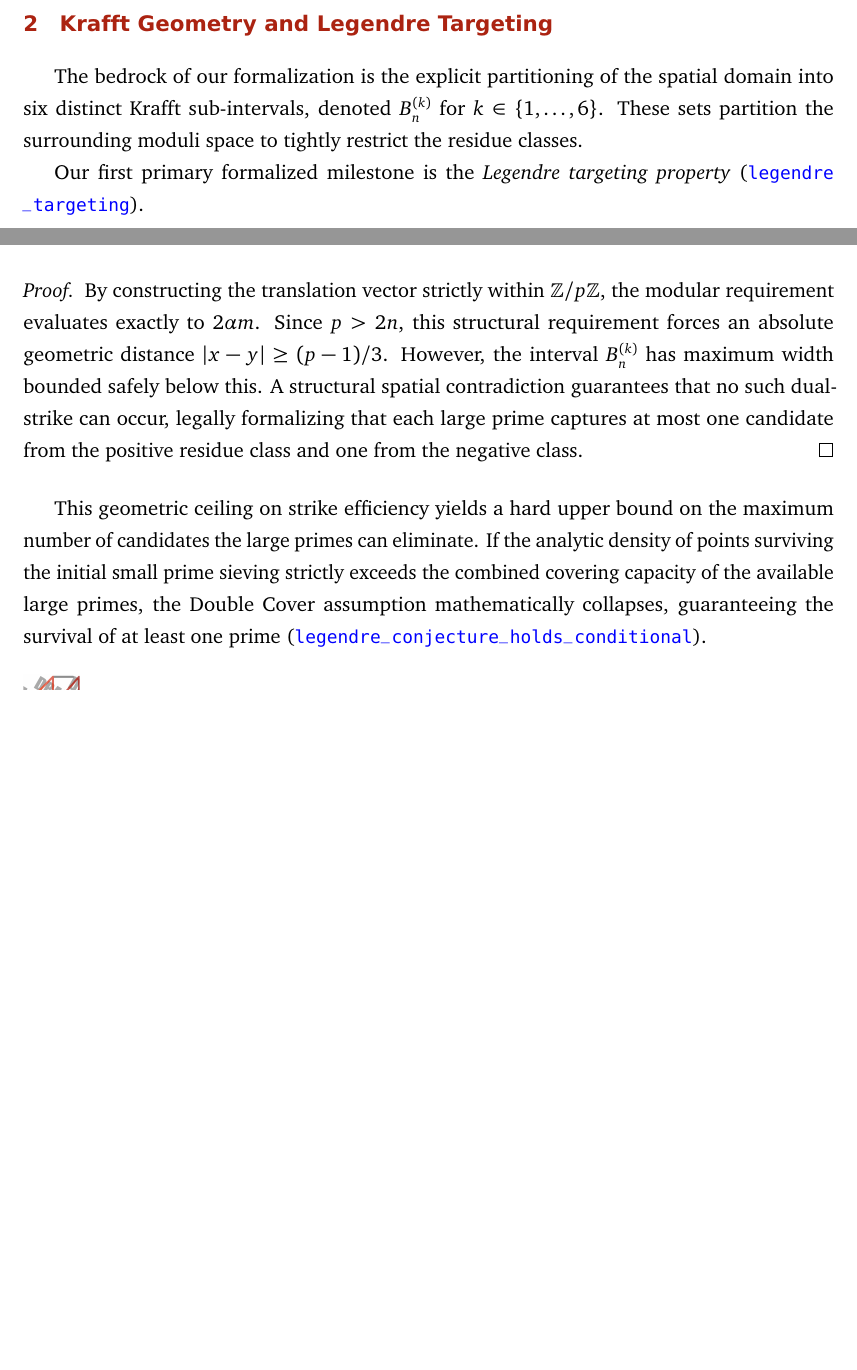
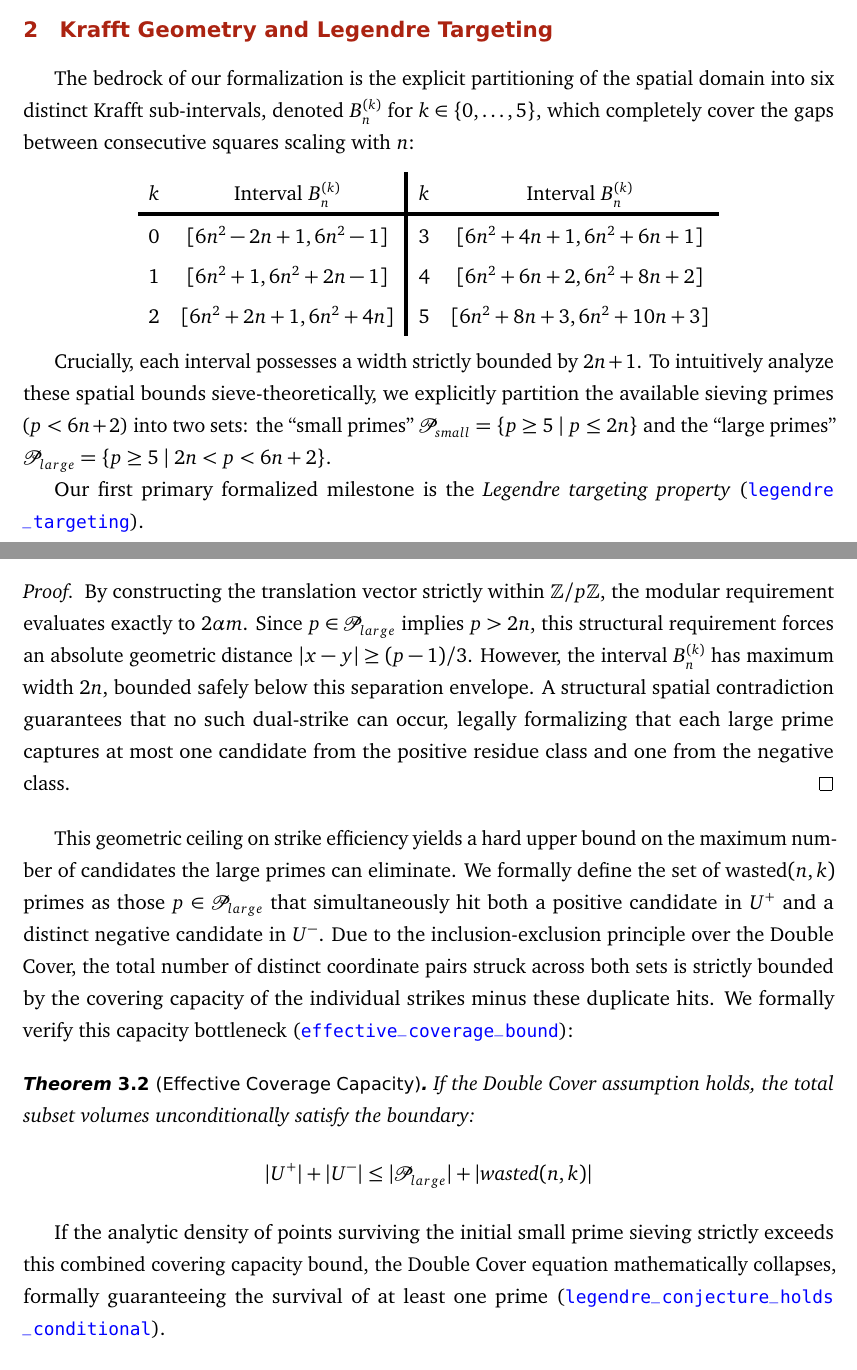
Before and after one commit to ElNando888/KrafftSieve, a LaTeX document (manuscripts/legendre/legendre.tex): two parts of pages 2 and 3 of 6 before the commit and two parts of pages 2 and 4 of 6 after it, joined at a grey line, cut so that both start at the same text, the shorter picture padded with empty space. Compiled offline with pdfLaTeX.

Commit message:
docs: refine Legendre's Conjecture formalization with explicit Krafft interval definitions, effective coverage capacity theorems, and new theorem visualization assets

```diff
--- a/manuscripts/legendre/legendre.tex
+++ b/manuscripts/legendre/legendre.tex
@@ -55,8 +55,8 @@ with the Krafft geometric intervals, we establish a ``zero-sorry'' formal scaffo
 sieve capacity of large primes. While an unconditional proof requires establishing prime gaps of
 order $O(x^{1/2})$---a well-known open problem in analytic number theory---our formalized
 reduction cleanly separates the absolute, verified geometric properties from the unproven analytic
-density estimate. Consequently, we mathematically guarantee that Legendre's Conjecture holds
-conditionally upon this isolated analytic threshold.
+density estimate. Consequently, we mathematically guarantee, conditional on this isolated
+analytic threshold, that Legendre's Conjecture strictly holds.
 \end{abstract}
 
 \keywords{Legendre's Conjecture, Krafft intervals, Tur\'an sieve, Prime gaps, Lean 4, Formalization}
@@ -90,8 +90,23 @@ mathematical library \texttt{Mathlib} \cite{Mathlib} revision \texttt{8f9d9cf} (
 \section{Krafft Geometry and Legendre Targeting} \label{krafft_geometry}
 
 The bedrock of our formalization is the explicit partitioning of the spatial domain into six
-distinct Krafft sub-intervals, denoted $B_n^{(k)}$ for $k \in \{1,\dots,6\}$. These sets partition
-the surrounding moduli space to tightly restrict the residue classes.
+distinct Krafft sub-intervals, denoted $B_n^{(k)}$ for $k \in \{0,\dots,5\}$, which completely
+cover the gaps between consecutive squares scaling with $n$:
+
+\begin{center}
+\begin{tabular}{c c " c c}
+ $k$ & Interval $B_n^{(k)}$ & $k$ & Interval $B_n^{(k)}$ \\
+ \thickhline
+ 0 & $[6n^2-2n+1, 6n^2-1]$ & 3 & $[6n^2+4n+1, 6n^2+6n+1]$ \\
+ 1 & $[6n^2+1, 6n^2+2n-1]$ & 4 & $[6n^2+6n+2, 6n^2+8n+2]$ \\
+ 2 & $[6n^2+2n+1, 6n^2+4n]$ & 5 & $[6n^2+8n+3, 6n^2+10n+3]$ \\
+\end{tabular}
+\end{center}
+
+Crucially, each interval possesses a width strictly bounded by $2n+1$. To intuitively analyze these
+spatial bounds sieve-theoretically, we explicitly partition the available sieving primes
+($p < 6n+2$) into two sets: the ``small primes'' $\mathcal{P}_{small} = \{ p \ge 5 \mid p \le 2n\}$
+and the ``large primes'' $\mathcal{P}_{large} = \{ p \ge 5 \mid 2n < p < 6n+2\}$.
 
 Our first primary formalized milestone is the \textit{Legendre targeting property}
 (\href{\urlpfx/Legendre/KrafftIntervals.lean#L87}{\texttt{legendre\allowbreak \_targeting}}).
@@ -134,18 +153,34 @@ where $p = 6m + \alpha$.
 \end{lemma}
 \begin{proof}
 By constructing the translation vector strictly within $\mathbb{Z}/p\mathbb{Z}$, the modular
-requirement evaluates exactly to $2\alpha m$. Since $p > 2n$, this structural requirement forces
-an absolute geometric distance $|x - y| \ge (p-1)/3$. However, the interval $B_n^{(k)}$ has
-maximum width bounded safely below this. A structural spatial contradiction guarantees that no
-such dual-strike can occur, legally formalizing that each large prime captures at most one
-candidate from the positive residue class and one from the negative class.
+requirement evaluates exactly to $2\alpha m$. Since $p \in \mathcal{P}_{large}$ implies $p > 2n$,
+this structural requirement forces an absolute geometric distance $|x - y| \ge (p-1)/3$. However,
+the interval $B_n^{(k)}$ has maximum width $2n$, bounded safely below this separation envelope.
+A structural spatial contradiction guarantees that no such dual-strike can occur, legally
+formalizing that each large prime captures at most one candidate from the positive residue class
+and one from the negative class.
 \end{proof}
 
 This geometric ceiling on strike efficiency yields a hard upper bound on the maximum number of
-candidates the large primes can eliminate. If the analytic density of points surviving the initial
-small prime sieving strictly exceeds the combined covering capacity of the available large primes,
-the Double Cover assumption mathematically collapses, guaranteeing the survival of at least one
-prime (\href{\urlpfx/Legendre/CardinalityContradiction.lean#L498}
-{\texttt{legendre\_conjecture\_holds\_conditional}}).
+candidates the large primes can eliminate. We formally define the set of $\text{wasted}(n,k)$
+primes as those $p \in \mathcal{P}_{large}$ that simultaneously hit both a positive candidate in
+$U^+$ and a distinct negative candidate in $U^-$. Due to the inclusion-exclusion principle over the
+Double Cover, the total number of distinct coordinate pairs struck across both sets is strictly
+bounded by the covering capacity of the individual strikes minus these duplicate hits. We formally
+verify this capacity bottleneck (\href{\urlpfx/Legendre/CardinalityContradiction.lean}
+{\texttt{effective\_coverage\_bound}}):
+
+\begin{theorem}[Effective Coverage Capacity]
+If the Double Cover assumption holds, the total subset volumes unconditionally satisfy the
+boundary:
+$$ |U^+| + |U^-| \leq |\mathcal{P}_{large}| + |\text{wasted}(n,k)| $$
+\end{theorem}
+
+If the analytic density of points surviving the initial
+small prime sieving strictly exceeds this combined covering capacity bound,
+the Double Cover equation mathematically collapses, formally guaranteeing the survival of at least
+one prime (\href{\urlpfx/Legendre/CardinalityContradiction.lean#L498}
+{\texttt{legendre\_conjecture\_holds\allowbreak \_conditional}}).
 
 \begin{theorem}[Conditional Legendre's Conjecture]
+Assuming there exists an analytic constant $N_0$ such that for all $n \ge N_0$, the strict density
```
Also changed, not shown: manuscripts/legendre/images/theorems.png (added), manuscripts/legendre/images/theorems.svg (added), manuscripts/legendre/legendre.pdf, manuscripts/legendre/legendre.tex (36 more changed lines).
